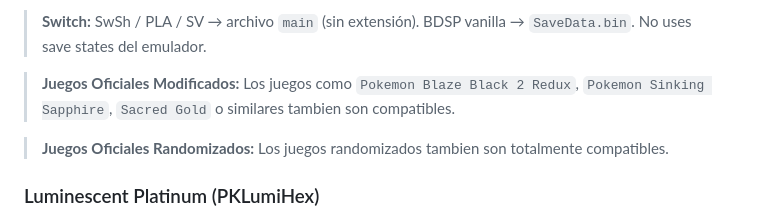
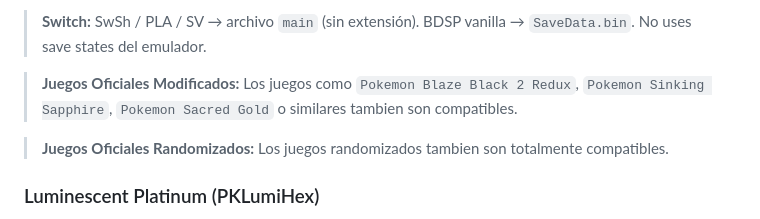
Before and after one commit to genexix05/pokelayout, a Markdown page: README.md, the part around the change. GitHub-like rendering.

Commit message:
Fix spelling error in README for modified games
Corrected the spelling of 'Sacred Gold' in the README.

```diff
--- a/README.md
+++ b/README.md
@@ -136,7 +136,7 @@ Gracias a [PKHeX.Core](https://github.com/kwsch/PKHeX) **26.x**:
 
 > **Switch:** SwSh / PLA / SV → archivo `main` (sin extensión). BDSP vanilla → `SaveData.bin`. No uses save states del emulador.
 
-> **Juegos Oficiales Modificados:** Los juegos como `Pokemon Blaze Black 2 Redux`, `Pokemon Sinking Sapphire`, `Sacred Gold` o similares tambien son compatibles.
+> **Juegos Oficiales Modificados:** Los juegos como `Pokemon Blaze Black 2 Redux`, `Pokemon Sinking Sapphire`, `Pokemon Sacred Gold` o similares tambien son compatibles.
 
 > **Juegos Oficiales Randomizados:** Los juegos randomizados tambien son totalmente compatibles.
 
```
